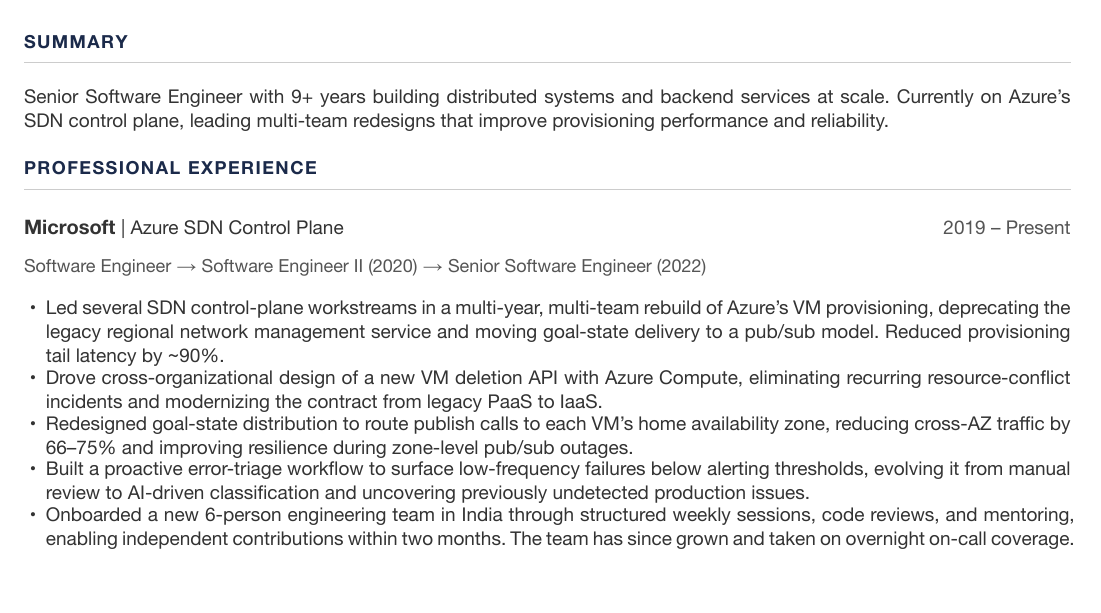
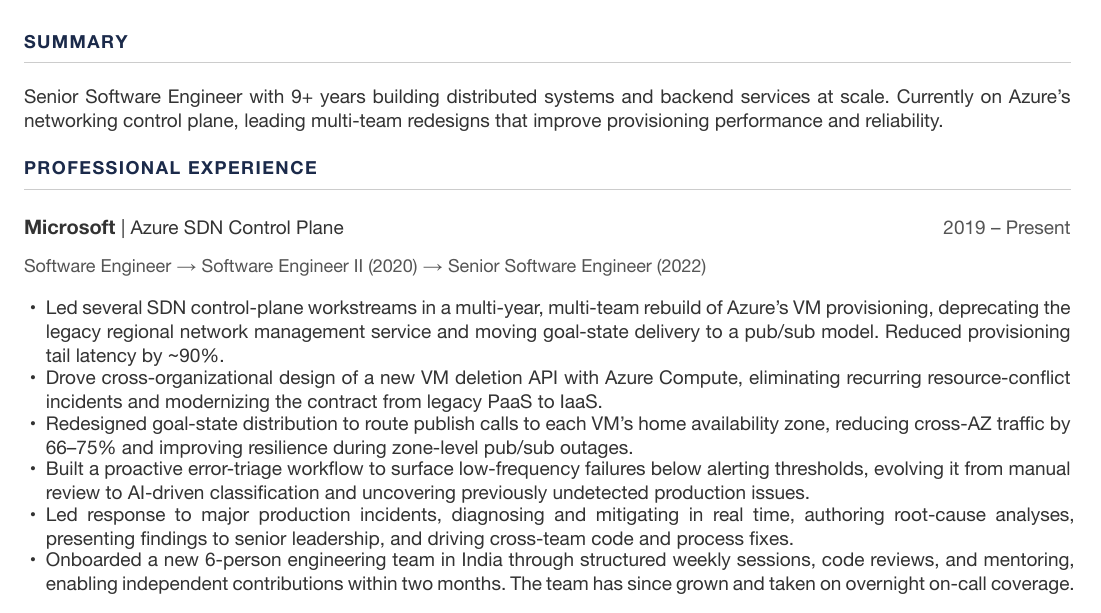
Before and after one commit to jxu093/jxu093.github.io, a Typst document (resume/jerryxuresume.typ): part of the page, cut so that both start at the same text. The pictures show the PDF file resume/jerryxuresume.pdf that the author committed with the source.

Commit message:
Add incident-response bullet; de-jargon summary
Add a sixth Microsoft bullet capturing the full incident lifecycle as a
recurring responsibility: live diagnosis and mitigation, root-cause
analysis, presenting findings to senior leadership, and driving cross-team
fixes. Change the summary's "SDN control plane" to "networking control
plane" so the high-level pitch doesn't lead with an unexpanded acronym.

Co-Authored-By: Claude Opus 4.8 <noreply@anthropic.com>

```diff
--- a/resume/jerryxuresume.typ
+++ b/resume/jerryxuresume.typ
@@ -37,7 +37,7 @@
 
 #section("Summary")
 
-Senior Software Engineer with 9+ years building distributed systems and backend services at scale. Currently on Azure's SDN control plane, leading multi-team redesigns that improve provisioning performance and reliability.
+Senior Software Engineer with 9+ years building distributed systems and backend services at scale. Currently on Azure's networking control plane, leading multi-team redesigns that improve provisioning performance and reliability.
 
 #section("Professional Experience")
 
@@ -52,6 +52,7 @@
 - Drove cross-organizational design of a new VM deletion API with Azure Compute, eliminating recurring resource-conflict incidents and modernizing the contract from legacy PaaS to IaaS.
 - Redesigned goal-state distribution to route publish calls to each VM's home availability zone, reducing cross-AZ traffic by 66–75% and improving resilience during zone-level pub/sub outages.
 - Built a proactive error-triage workflow to surface low-frequency failures below alerting thresholds, evolving it from manual review to AI-driven classification and uncovering previously undetected production issues.
+- Led response to major production incidents, diagnosing and mitigating in real time, authoring root-cause analyses, presenting findings to senior leadership, and driving cross-team code and process fixes.
 - Onboarded a new 6-person engineering team in India through structured weekly sessions, code reviews, and mentoring, enabling independent contributions within two months. The team has since grown and taken on overnight on-call coverage.
 
 #job("Capital One Canada", "Software Developer", "2018")
```
Also changed, not shown: resume/jerryxuresume.pdf.
